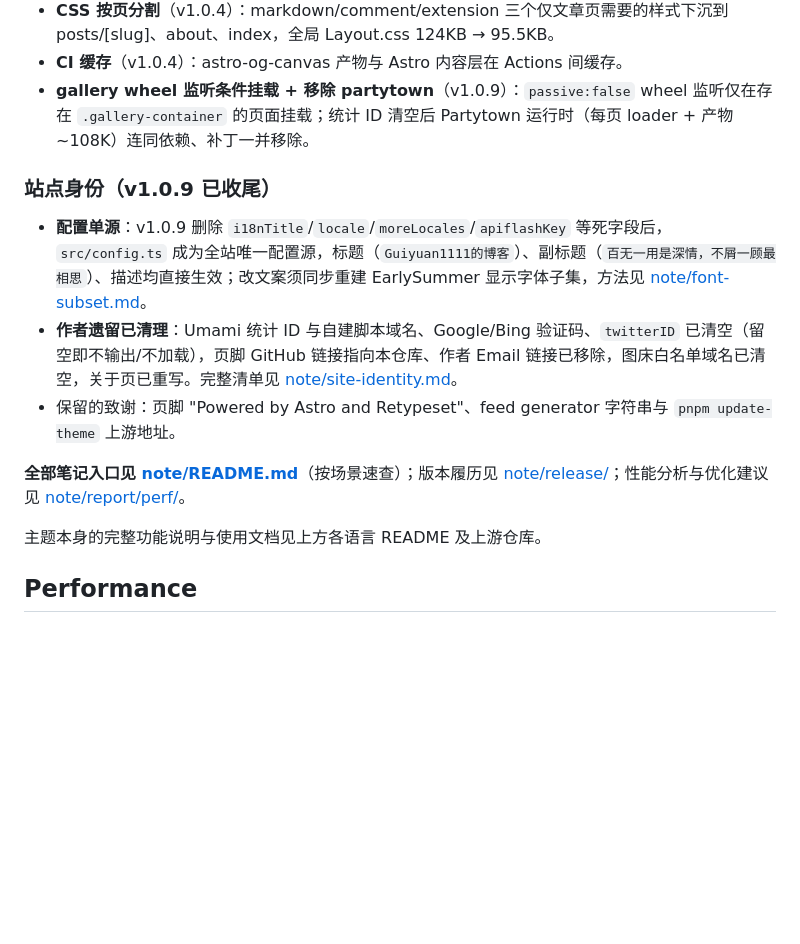
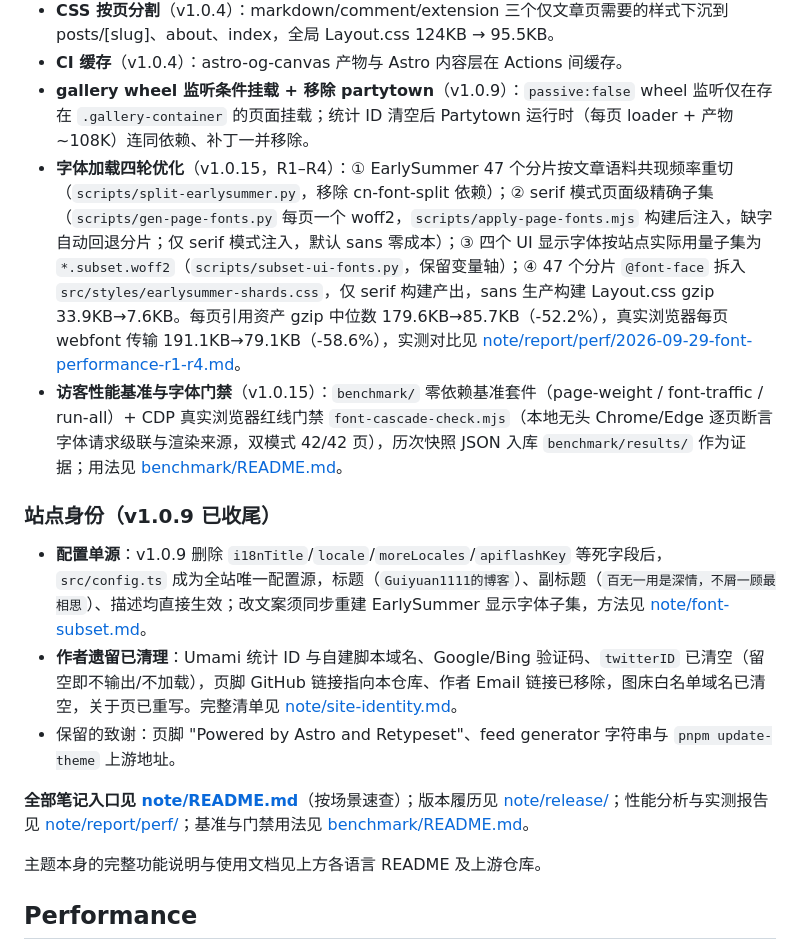
Before and after one commit to Guiyuan1111/guiyuan1111.cn, a Markdown page: README.md, the part around the change. Drawn GitHub-style; blank space fills up the shorter version.

Commit message:
docs(readme): 构建优化一节补 v1.0.15 字体四轮优化与基准/门禁两条目
笔记入口行同步加 benchmark/README 链接。

```diff
--- a/README.md
+++ b/README.md
@@ -55,6 +55,8 @@ Retypeset is a static blog theme based on the [Astro](https://astro.build/) fram
 - **CSS 按页分割**（v1.0.4）：markdown/comment/extension 三个仅文章页需要的样式下沉到 posts/[slug]、about、index，全局 Layout.css 124KB → 95.5KB。
 - **CI 缓存**（v1.0.4）：astro-og-canvas 产物与 Astro 内容层在 Actions 间缓存。
 - **gallery wheel 监听条件挂载 + 移除 partytown**（v1.0.9）：`passive:false` wheel 监听仅在存在 `.gallery-container` 的页面挂载；统计 ID 清空后 Partytown 运行时（每页 loader + 产物 ~108K）连同依赖、补丁一并移除。
+- **字体加载四轮优化**（v1.0.15，R1–R4）：① EarlySummer 47 个分片按文章语料共现频率重切（`scripts/split-earlysummer.py`，移除 cn-font-split 依赖）；② serif 模式页面级精确子集（`scripts/gen-page-fonts.py` 每页一个 woff2，`scripts/apply-page-fonts.mjs` 构建后注入，缺字自动回退分片；仅 serif 模式注入，默认 sans 零成本）；③ 四个 UI 显示字体按站点实际用量子集为 `*.subset.woff2`（`scripts/subset-ui-fonts.py`，保留变量轴）；④ 47 个分片 `@font-face` 拆入 `src/styles/earlysummer-shards.css`，仅 serif 构建产出，sans 生产构建 Layout.css gzip 33.9KB→7.6KB。每页引用资产 gzip 中位数 179.6KB→85.7KB（-52.2%），真实浏览器每页 webfont 传输 191.1KB→79.1KB（-58.6%），实测对比见 [note/report/perf/2026-09-29-font-performance-r1-r4.md](note/report/perf/2026-09-29-font-performance-r1-r4.md)。
+- **访客性能基准与字体门禁**（v1.0.15）：`benchmark/` 零依赖基准套件（page-weight / font-traffic / run-all）+ CDP 真实浏览器红线门禁 `font-cascade-check.mjs`（本地无头 Chrome/Edge 逐页断言字体请求级联与渲染来源，双模式 42/42 页），历次快照 JSON 入库 `benchmark/results/` 作为证据；用法见 [benchmark/README.md](benchmark/README.md)。
 
 ### 站点身份（v1.0.9 已收尾）
 
@@ -62,7 +64,7 @@ Retypeset is a static blog theme based on the [Astro](https://astro.build/) fram
 - **作者遗留已清理**：Umami 统计 ID 与自建脚本域名、Google/Bing 验证码、`twitterID` 已清空（留空即不输出/不加载），页脚 GitHub 链接指向本仓库、作者 Email 链接已移除，图床白名单域名已清空，关于页已重写。完整清单见 [note/site-identity.md](note/site-identity.md)。
 - 保留的致谢：页脚 "Powered by Astro and Retypeset"、feed generator 字符串与 `pnpm update-theme` 上游地址。
 
-**全部笔记入口见 [note/README.md](note/README.md)**（按场景速查）；版本履历见 [note/release/](note/release/)；性能分析与优化建议见 [note/report/perf/](note/report/perf/)。
+**全部笔记入口见 [note/README.md](note/README.md)**（按场景速查）；版本履历见 [note/release/](note/release/)；性能分析与实测报告见 [note/report/perf/](note/report/perf/)；基准与门禁用法见 [benchmark/README.md](benchmark/README.md)。
 
 主题本身的完整功能说明与使用文档见上方各语言 README 及上游仓库。
 
```
